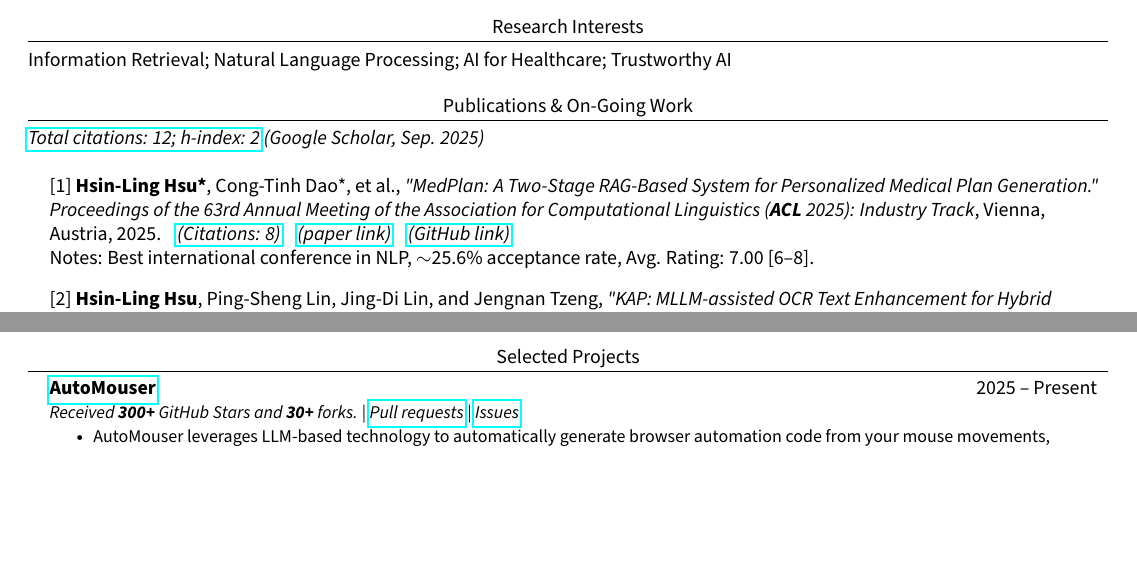
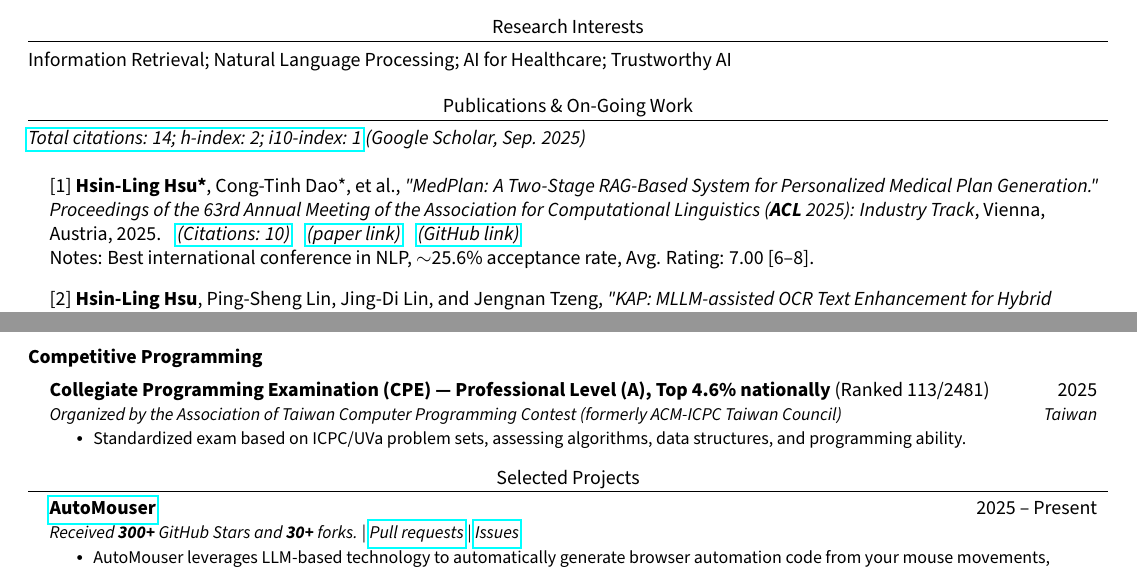
Before and after one commit to JustinHsu1019/JustinHsu1019.github.io, a LaTeX CV (cv/main.tex): two parts of pages 1 and 3 of 3, joined at a grey line, cut so that both start at the same text, the shorter picture padded with empty space. Compiled offline with pdfLaTeX.

Commit message:
update cv

```diff
--- a/cv/main.tex
+++ b/cv/main.tex
@@ -123,7 +123,7 @@ Information Retrieval; Natural Language Processing; AI for Healthcare; Trustwort
 
 %-----------PUBLICATIONS & ON-GOING WORK-----------
 \section{Publications \& On-Going Work}
-\textit{\href{https://scholar.google.com/citations?user=pCXJM5AAAAAJ}{Total citations: 12; h-index: 2} (Google Scholar, Sep. 2025)}
+\textit{\href{https://scholar.google.com/citations?user=pCXJM5AAAAAJ}{Total citations: 14; h-index: 2; i10-index: 1} (Google Scholar, Sep. 2025)}
 \vspace{1pt}
 \resumeSubHeadingListStart
   \resumeSubheading
@@ -132,7 +132,7 @@ Information Retrieval; Natural Language Processing; AI for Healthcare; Trustwort
 
     {[1] \textbf{Hsin-Ling Hsu*}, Cong-Tinh Dao*, et al., \textit{"MedPlan: A Two-Stage RAG-Based System for Personalized Medical Plan Generation."}
     \textit{Proceedings of the 63rd Annual Meeting of the Association for Computational Linguistics (\textbf{ACL} 2025): Industry Track}, Vienna, Austria, 2025.}
-    \hspace{0.2cm}\href{https://scholar.google.com/citations?view_op=view_citation&hl=zh-TW&user=pCXJM5AAAAAJ&citation_for_view=pCXJM5AAAAAJ:u-x6o8ySG0sC}{\textit{(Citations: 8)}}\hspace{0.3cm}\href{https://aclanthology.org/2025.acl-industry.76.pdf}{\textit{(paper link)}}\hspace{0.3cm}\href{https://github.com/JustinHsu1019/MedPlan}{\textit{(GitHub link)}} \\
+    \hspace{0.2cm}\href{https://scholar.google.com/citations?view_op=view_citation&hl=zh-TW&user=pCXJM5AAAAAJ&citation_for_view=pCXJM5AAAAAJ:u-x6o8ySG0sC}{\textit{(Citations: 10)}}\hspace{0.3cm}\href{https://aclanthology.org/2025.acl-industry.76.pdf}{\textit{(paper link)}}\hspace{0.3cm}\href{https://github.com/JustinHsu1019/MedPlan}{\textit{(GitHub link)}} \\
     Notes: Best international conference in NLP, $\sim$25.6\% acceptance rate, Avg. Rating: 7.00 [6–8].
 
     \vspace{5pt}
@@ -266,4 +264,12 @@ Information Retrieval; Natural Language Processing; AI for Healthcare; Trustwort
 
+\resumeSubHeadingListEnd
+
+\subsubsection*{Competitive Programming}
+  \resumeSubHeadingListStart
+    \resumeSubheading {Collegiate Programming Examination (CPE) — Professional Level (A), Top 4.6\% nationally \normalfont{(Ranked 113/2481)}} {2025} {Organized by the Association of Taiwan Computer Programming Contest (formerly ACM-ICPC Taiwan Council)} {Taiwan}
+      \resumeItemListStart
+      \resumeItem{Standardized exam based on ICPC/UVa problem sets, assessing algorithms, data structures, and programming ability.}
+      \resumeItemListEnd
   \resumeSubHeadingListEnd
 
 %-----------SELECTED PROJECTS-----------
```
Also changed, not shown: cv/CV.pdf, cv/CV_2p.pdf, cv/main.tex (2 more changed lines).
